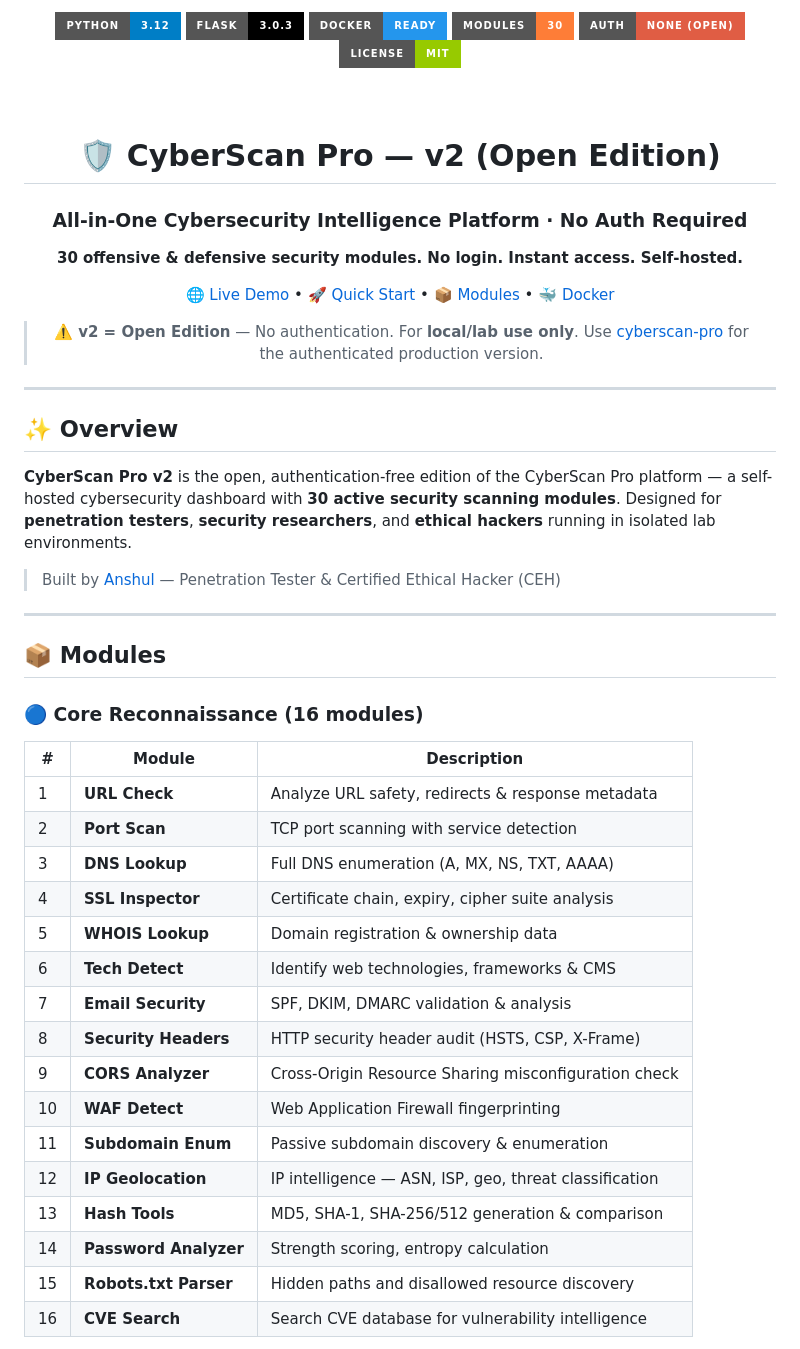
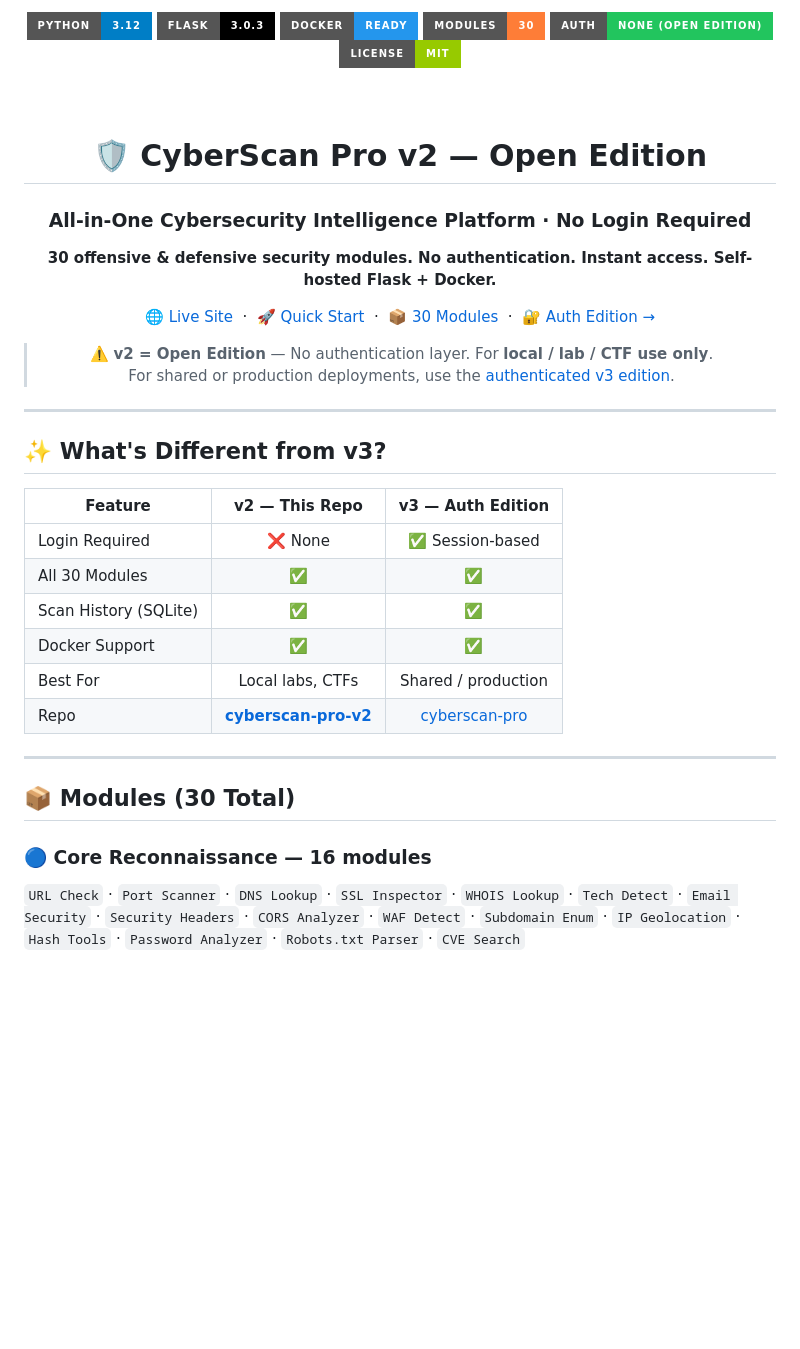
Before and after one commit to anshul2414/cyberscan-pro-v2, a Markdown page: README.md, the part around one of its changes. Rendered like a GitHub page; badges without logos; blank space fills up the shorter version.

```diff
--- a/README.md
+++ b/README.md
@@ -1,58 +1,46 @@
 <div align="center">
 
-<img src="https://img.shields.io/badge/Python-3.12-blue?style=for-the-badge&logo=python&logoColor=white"/>
-<img src="https://img.shields.io/badge/Flask-3.0.3-black?style=for-the-badge&logo=flask&logoColor=white"/>
-<img src="https://img.shields.io/badge/Docker-Ready-2496ED?style=for-the-badge&logo=docker&logoColor=white"/>
+<img src="https://img.shields.io/badge/Python-3.12-blue?style=for-the-badge&logo=python"/>
+<img src="https://img.shields.io/badge/Flask-3.0.3-black?style=for-the-badge&logo=flask"/>
+<img src="https://img.shields.io/badge/Docker-Ready-2496ED?style=for-the-badge&logo=docker"/>
 <img src="https://img.shields.io/badge/Modules-30-orange?style=for-the-badge"/>
-<img src="https://img.shields.io/badge/Auth-None_(Open)-red?style=for-the-badge"/>
+<img src="https://img.shields.io/badge/Auth-None_(Open_Edition)-22c55e?style=for-the-badge"/>
 <img src="https://img.shields.io/badge/License-MIT-green?style=for-the-badge"/>
 
 <br/><br/>
 
-<h1>🛡️ CyberScan Pro — v2 (Open Edition)</h1>
-<h3>All-in-One Cybersecurity Intelligence Platform · No Auth Required</h3>
+<h1>🛡️ CyberScan Pro v2 — Open Edition</h1>
+<h3>All-in-One Cybersecurity Intelligence Platform · No Login Required</h3>
 
-<p><strong>30 offensive & defensive security modules. No login. Instant access. Self-hosted.</strong></p>
+<p><strong>30 offensive &amp; defensive security modules. No authentication. Instant access. Self-hosted Flask + Docker.</strong></p>
 
-<a href="https://anshul2414.github.io/cyberscan-pro-v2">🌐 Live Demo</a> •
-<a href="#-quick-start">🚀 Quick Start</a> •
-<a href="#-modules">📦 Modules</a> •
-<a href="#-docker">🐳 Docker</a>
+<a href="https://anshul2414.github.io/cyberscan-pro-v2">🌐 Live Site</a> &nbsp;·&nbsp;
+<a href="#-quick-start">🚀 Quick Start</a> &nbsp;·&nbsp;
+<a href="#-modules">📦 30 Modules</a> &nbsp;·&nbsp;
+<a href="https://github.com/anshul2414/cyberscan-pro">🔐 Auth Edition →</a>
 
-> ⚠️ **v2 = Open Edition** — No authentication. For **local/lab use only**. Use [cyberscan-pro](https://github.com/anshul2414/cyberscan-pro) for the authenticated production version.
+> ⚠️ **v2 = Open Edition** — No authentication layer. For **local / lab / CTF use only**.
+> For shared or production deployments, use the [authenticated v3 edition](https://github.com/anshul2414/cyberscan-pro).
 
 </div>
 
 ---
 
-## ✨ Overview
+## ✨ What's Different from v3?
 
-**CyberScan Pro v2** is the open, authentication-free edition of the CyberScan Pro platform — a self-hosted cybersecurity dashboard with **30 active security scanning modules**. Designed for **penetration testers**, **security researchers**, and **ethical hackers** running in isolated lab environments.
-
-> Built by [Anshul](https://anshul2414.github.io) — Penetration Tester & Certified Ethical Hacker (CEH)
+| Feature | v2 — This Repo | v3 — Auth Edition |
+|---------|:---:|:---:|
+| Login Required | ❌ None | ✅ Session-based |
+| All 30 Modules | ✅ | ✅ |
+| Scan History (SQLite) | ✅ | ✅ |
+| Docker Support | ✅ | ✅ |
+| Best For | Local labs, CTFs | Shared / production |
+| Repo | **[cyberscan-pro-v2](https://github.com/anshul2414/cyberscan-pro-v2)** | [cyberscan-pro](https://github.com/anshul2414/cyberscan-pro) |
 
 ---
 
-## 📦 Modules
+## 📦 Modules (30 Total)
 
-### 🔵 Core Reconnaissance (16 modules)
+### 🔵 Core Reconnaissance — 16 modules
+`URL Check` · `Port Scanner` · `DNS Lookup` · `SSL Inspector` · `WHOIS Lookup` · `Tech Detect` · `Email Security` · `Security Headers` · `CORS Analyzer` · `WAF Detect` · `Subdomain Enum` · `IP Geolocation` · `Hash Tools` · `Password Analyzer` · `Robots.txt Parser` · `CVE Search`
 
-| # | Module | Description |
-|---|--------|-------------|
-| 1 | **URL Check** | Analyze URL safety, redirects & response metadata |
-| 2 | **Port Scan** | TCP port scanning with service detection |
-| 3 | **DNS Lookup** | Full DNS enumeration (A, MX, NS, TXT, AAAA) |
-| 4 | **SSL Inspector** | Certificate chain, expiry, cipher suite analysis |
-| 5 | **WHOIS Lookup** | Domain registration & ownership data |
-| 6 | **Tech Detect** | Identify web technologies, frameworks & CMS |
-| 7 | **Email Security** | SPF, DKIM, DMARC validation & analysis |
-| 8 | **Security Headers** | HTTP security header audit (HSTS, CSP, X-Frame) |
-| 9 | **CORS Analyzer** | Cross-Origin Resource Sharing misconfiguration check |
-| 10 | **WAF Detect** | Web Application Firewall fingerprinting |
-| 11 | **Subdomain Enum** | Passive subdomain discovery & enumeration |
-| 12 | **IP Geolocation** | IP intelligence — ASN, ISP, geo, threat classification |
-| 13 | **Hash Tools** | MD5, SHA-1, SHA-256/512 generation & comparison |
-| 14 | **Password Analyzer** | Strength scoring, entropy calculation |
-| 15 | **Robots.txt Parser** | Hidden paths and disallowed resource discovery |
-| 16 | **CVE Search** | Search CVE database for vulnerability intelligence |
-
```
Also changed, not shown: other parts of README.md (+25 -44 lines), readme.md (added, +3 -0 lines).
